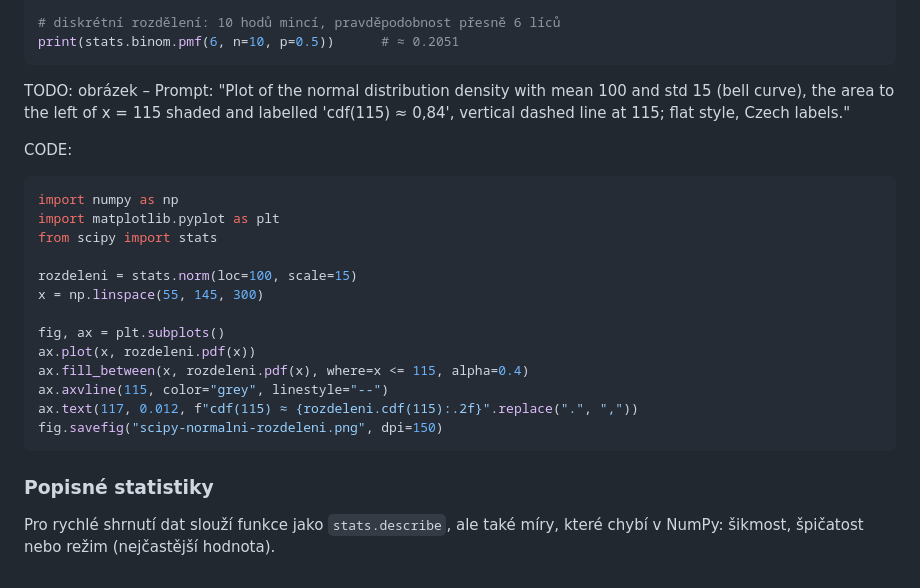
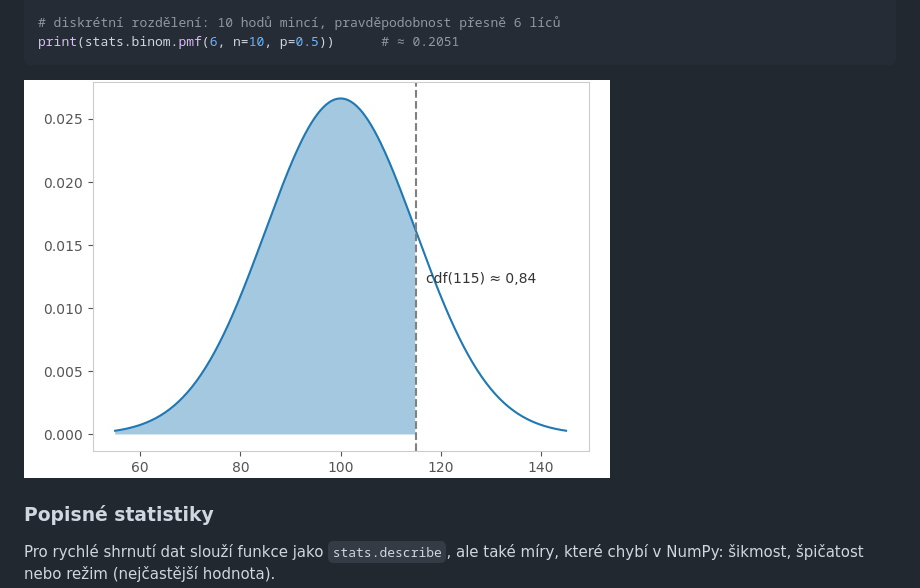
Before and after one commit to Engin1980/0pyai-gitbook, a Markdown page: knihovny/scipy/README.md, the part around one of its changes. Rendered like a GitHub page; pictures changed too: imgs/scipy-normalDist.jpg (added).

````diff
--- a/knihovny/scipy/README.md
+++ b/knihovny/scipy/README.md
@@ -247,25 +202,7 @@ vzorek = iq.rvs(size=5, random_state=42)    # 5 náhodných hodnot
 print(stats.binom.pmf(6, n=10, p=0.5))      # ≈ 0.2051
 ```
 
-TODO: obrázek – Prompt: "Plot of the normal distribution density with mean 100 and std 15 (bell curve), the area to the left of x = 115 shaded and labelled 'cdf(115) ≈ 0,84', vertical dashed line at 115; flat style, Czech labels."
-
-CODE:
-
-```python
-import numpy as np
-import matplotlib.pyplot as plt
-from scipy import stats
-
-rozdeleni = stats.norm(loc=100, scale=15)
-x = np.linspace(55, 145, 300)
-
-fig, ax = plt.subplots()
-ax.plot(x, rozdeleni.pdf(x))
-ax.fill_between(x, rozdeleni.pdf(x), where=x <= 115, alpha=0.4)
-ax.axvline(115, color="grey", linestyle="--")
-ax.text(117, 0.012, f"cdf(115) ≈ {rozdeleni.cdf(115):.2f}".replace(".", ","))
-fig.savefig("scipy-normalni-rozdeleni.png", dpi=150)
-```
+![SciPy: Normální rozdělení](../../imgs/scipy-normalDist.jpg)
 
 ### Popisné statistiky
 
````
Also changed, not shown: other parts of knihovny/scipy/README.md (+3 -67 lines), imgs/scipy-integral-eng.jpg (added), imgs/scipy-integral.jpg (added), imgs/scipy-interpolate-eng.jpg (added), imgs/scipy-interpolate.jpg (added), imgs/scipy-minimize.jpg (added).
